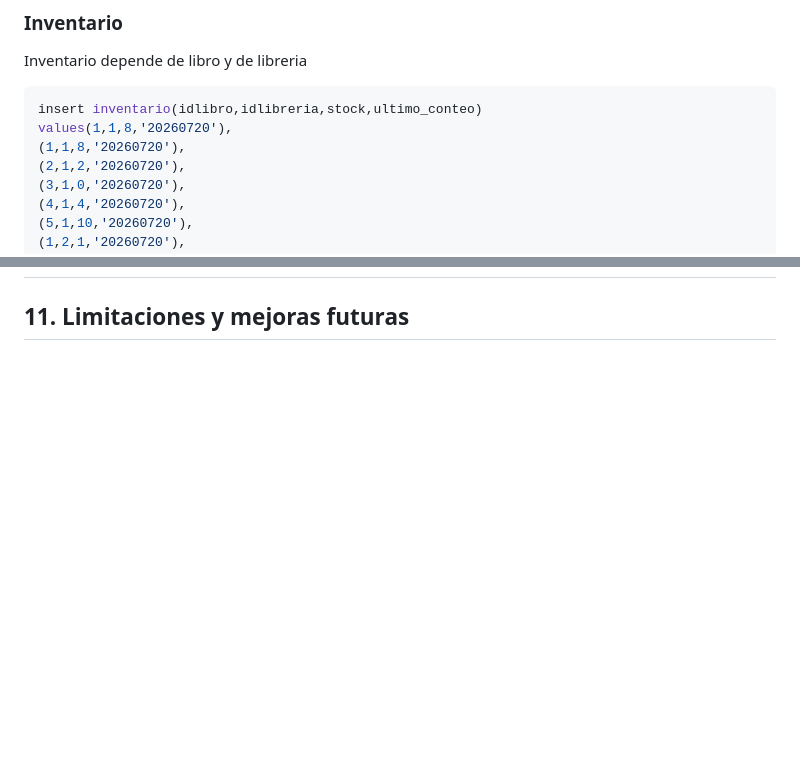
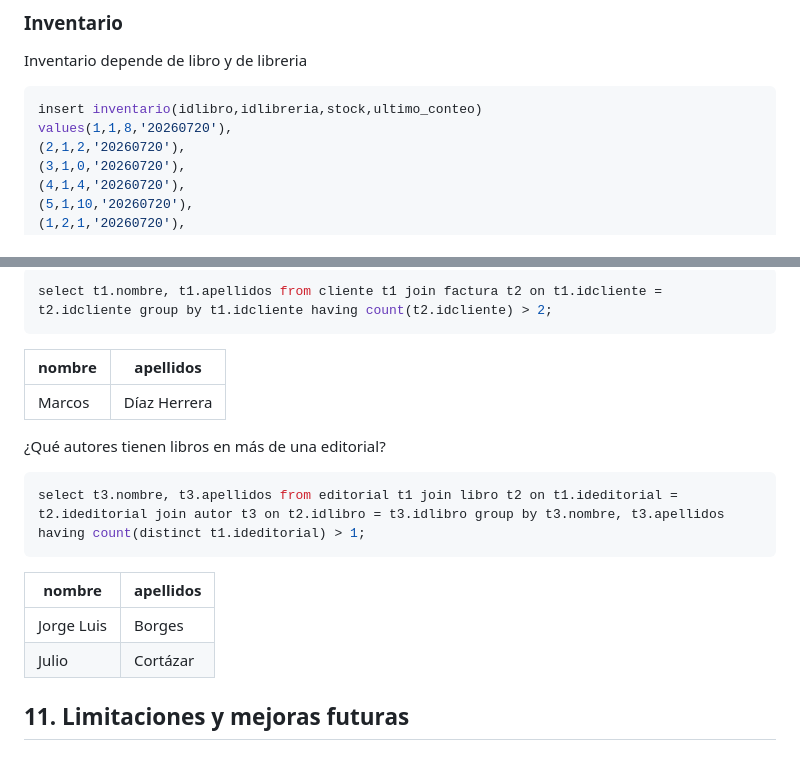
Before and after one commit to javieragustin2702-del/trabajoInterfaces1Javier_Alex, a Markdown page: trabajoInterfaces1Javier_Alex/md/provisional.md, 2 parts joined by grey strips. Rendered like a GitHub page; blank space fills up the shorter version.

````diff
--- a/trabajoInterfaces1Javier_Alex/md/provisional.md
+++ b/trabajoInterfaces1Javier_Alex/md/provisional.md
@@ -161,7 +161,6 @@ Inventario depende de libro y de libreria
 ```sql
 insert inventario(idlibro,idlibreria,stock,ultimo_conteo)
 values(1,1,8,'20260720'),
-(1,1,8,'20260720'),
 (2,1,2,'20260720'),
 (3,1,0,'20260720'),
 (4,1,4,'20260720'),
@@ -235 +284,17 @@ values(1,2,1,'20261010','efectivo',15.80,'entregado','x1 La casa de los espírit
+```sql
+select t1.nombre, t1.apellidos from cliente t1 join factura t2 on t1.idcliente = t2.idcliente group by t1.idcliente having count(t2.idcliente) > 2;
+```
+| nombre | apellidos |
+|---|---|
+| Marcos | Díaz Herrera |
+
+¿Qué autores tienen libros en más de una editorial?
+
+```sql
+select t3.nombre, t3.apellidos from editorial t1 join libro t2 on t1.ideditorial = t2.ideditorial join autor t3 on t2.idlibro = t3.idlibro group by t3.nombre, t3.apellidos having count(distinct t1.ideditorial) > 1;
+```
+| nombre | apellidos |
+|---|---|
+| Jorge Luis | Borges |
+| Julio | Cortázar |
 ## 11. Limitaciones y mejoras futuras
````
Also changed, not shown: other parts of trabajoInterfaces1Javier_Alex/md/provisional.md (+52 -2 lines).
